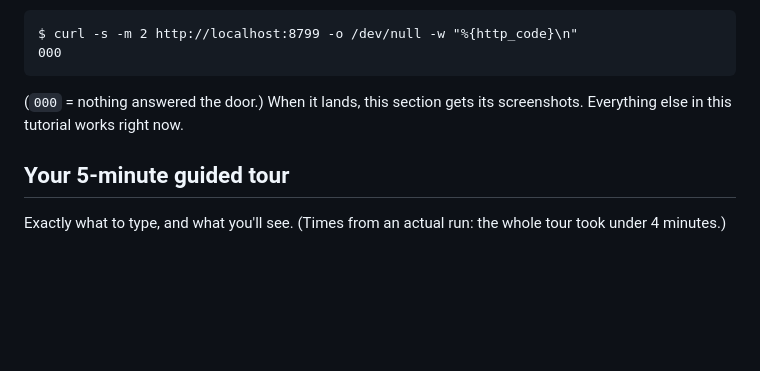
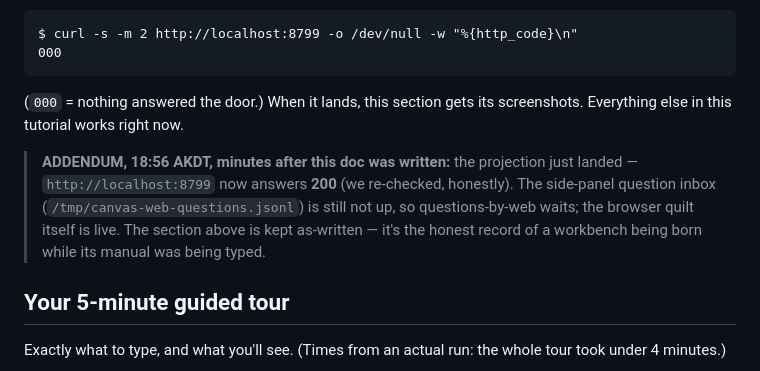
Before and after one commit to SuperInstance/quilt-canvas-tui, a Markdown page: TUTORIAL-HUMAN.md, the part around the change. GitHub-like rendering; blank space fills up the shorter version.

Commit message:
tutorials: addendum — web projection landed mid-writing (8799 live, 200)

```diff
--- a/TUTORIAL-HUMAN.md
+++ b/TUTORIAL-HUMAN.md
@@ -68,6 +68,13 @@ $ curl -s -m 2 http://localhost:8799 -o /dev/null -w "%{http_code}\n"
 (`000` = nothing answered the door.) When it lands, this section gets its screenshots.
 Everything else in this tutorial works right now.
 
+> **ADDENDUM, 18:56 AKDT, minutes after this doc was written:** the projection just
+> landed — `http://localhost:8799` now answers **200** (we re-checked, honestly).
+> The side-panel question inbox (`/tmp/canvas-web-questions.jsonl`) is still not up,
+> so questions-by-web waits; the browser quilt itself is live. The section above is
+> kept as-written — it's the honest record of a workbench being born while its
+> manual was being typed.
+
 ## Your 5-minute guided tour
 
 Exactly what to type, and what you'll see. (Times from an actual run: the whole tour
```
Also changed, not shown: TUTORIAL-AGENT.md (+7 -0 lines).
